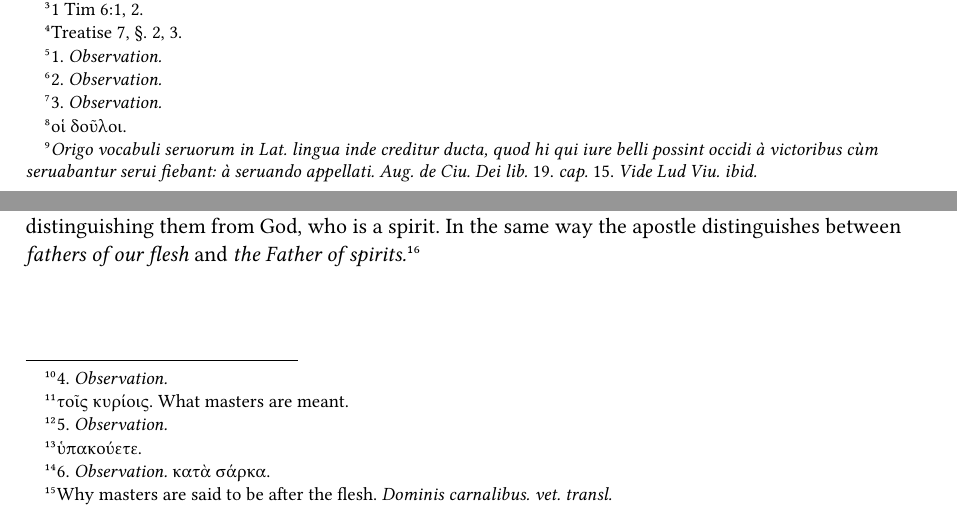
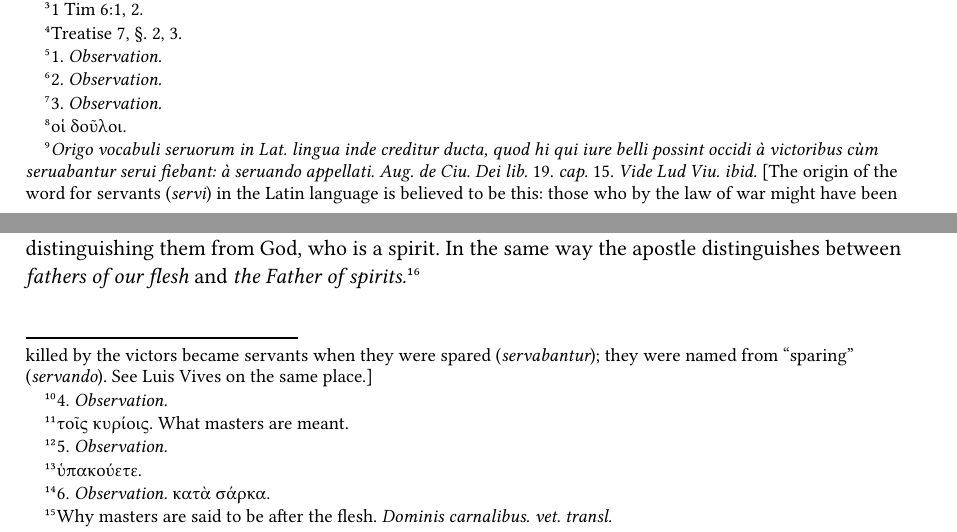
Before and after one commit to freely-given-books/books, a Typst document (books/william-gouge/domestical-duties/chapters/modern/vol-4/01-servants-and-masters-in-the-apostles-words.typ): two parts of pages 1 and 2 of 14, joined at a grey line, cut so that both start at the same text. Compiled offline with Typst 0.15.

Commit message:
Domestical Duties vol 4 Modern: Greek, Hebrew and Latin translated where Gouge leaves them unexplained (Vikunja #115)
Co-Authored-By: Claude Opus 5.5 <noreply@anthropic.com>
Claude-Session: https://claude.ai/code/session_0153A2CDPjybeJj54gTW1xuY

```diff
--- a/books/william-gouge/domestical-duties/chapters/modern/vol-4/01-servants-and-masters-in-the-apostles-words.typ
+++ b/books/william-gouge/domestical-duties/chapters/modern/vol-4/01-servants-and-masters-in-the-apostles-words.typ
@@ -33,7 +33,7 @@
 
 #v(0.8em)
 
-#smallcaps[This] title #emph[(servants)] is a general title, which may be applied #footnote[οἱ δοῦλοι.] to all who by any outward legal bond or right #footnote[#emph[Origo vocabuli seruorum in Lat. lingua inde creditur ducta, quod hi qui iure belli possint occidi à victoribus cùm seruabantur serui fiebant: à seruando appellati. Aug. de Ciu. Dei lib.] 19. #emph[cap.] 15. #emph[Vide Lud Viu. ibid.]] owe their service to another, whatever the sex of the persons themselves, and whatever the kind of their servitude, whether more servile or more free.
+#smallcaps[This] title #emph[(servants)] is a general title, which may be applied #footnote[οἱ δοῦλοι.] to all who by any outward legal bond or right #footnote[#emph[Origo vocabuli seruorum in Lat. lingua inde creditur ducta, quod hi qui iure belli possint occidi à victoribus cùm seruabantur serui fiebant: à seruando appellati. Aug. de Ciu. Dei lib.] 19. #emph[cap.] 15. #emph[Vide Lud Viu. ibid.] \[The origin of the word for servants (#emph[servi]) in the Latin language is believed to be this: those who by the law of war might have been killed by the victors became servants when they were spared (#emph[servabantur]); they were named from “sparing” (#emph[servando]). See Luis Vives on the same place.\]] owe their service to another, whatever the sex of the persons themselves, and whatever the kind of their servitude, whether more servile or more free.
 
 #emph[Servile,] as those who are born servants, or sold as servants, or taken in war, or ransomed. For in ancient times those who were taken in war and saved from death were called servants.
 
```
